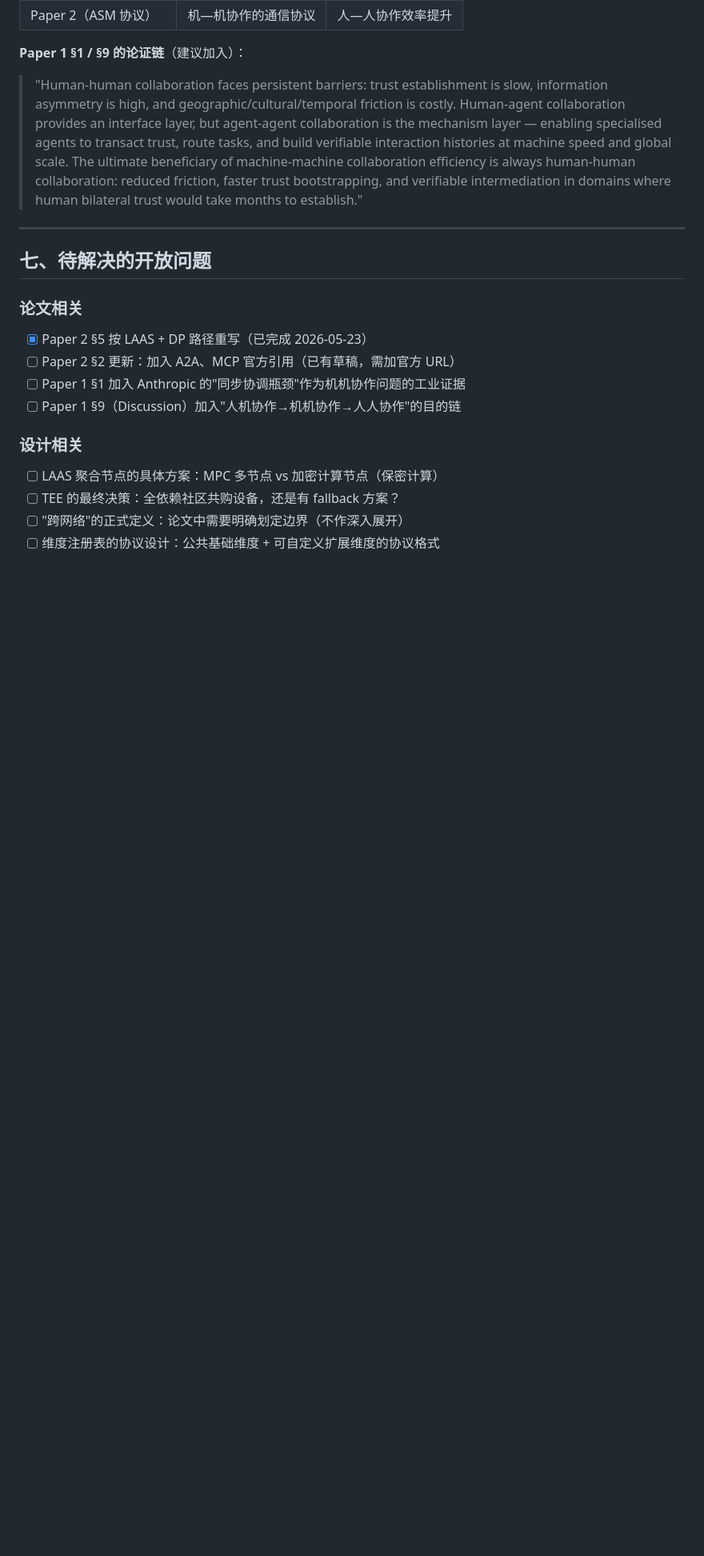
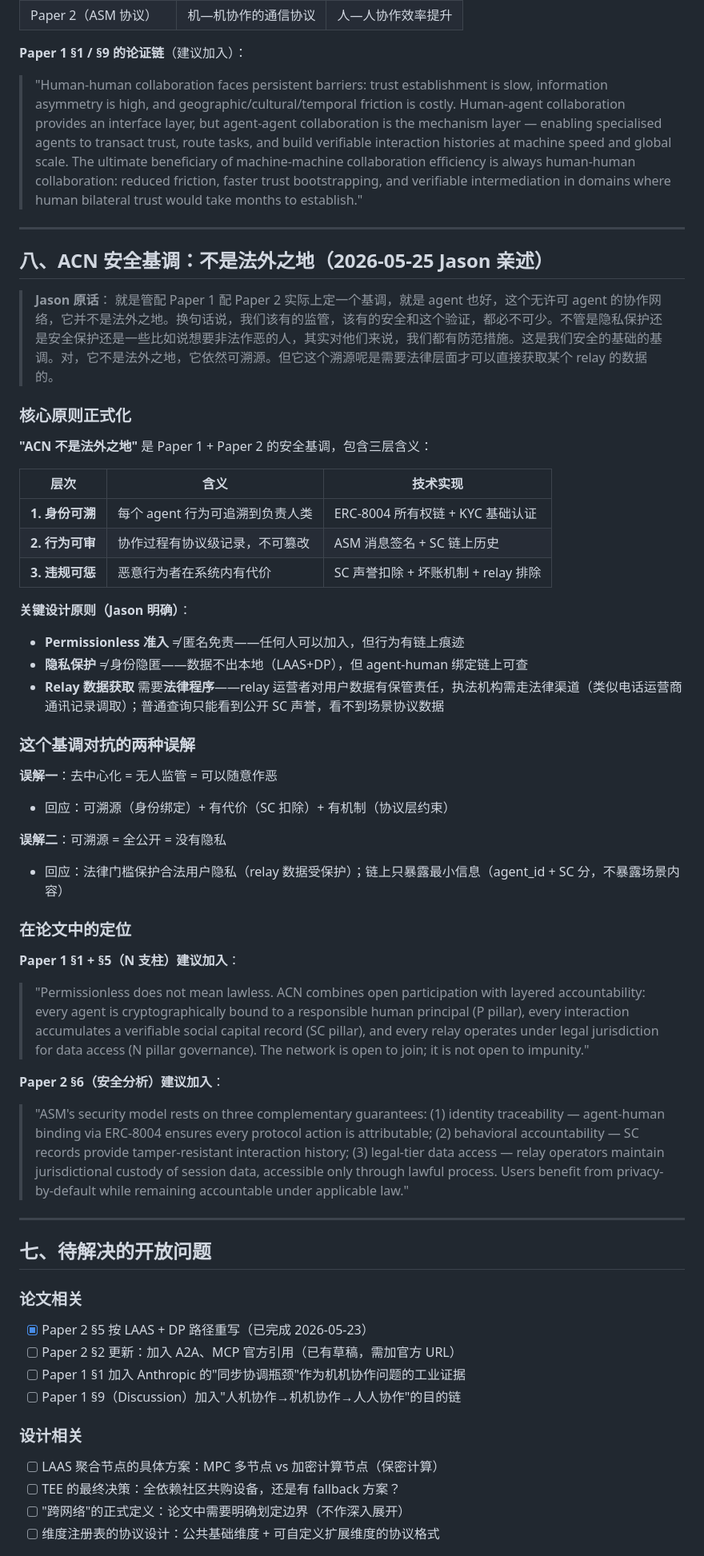
Before and after one commit to MushroomDAO/launch, a Markdown page: research/zuaec/talk-feedback.md, the part around the change. Shown at 80% size. GitHub-like rendering; blank space fills up the shorter version.

Commit message:
feat(zuaec): §8 ACN security baseline — "not a lawless space" principle (traceable, accountable, legal-tier relay data access)

```diff
--- a/research/zuaec/talk-feedback.md
+++ b/research/zuaec/talk-feedback.md
@@ -469,6 +469,44 @@ Layer 1（机制层）: 机—机 协作  ← Paper 1 + Paper 2 的核心
 
 ---
 
+## 八、ACN 安全基调：不是法外之地（2026-05-25 Jason 亲述）
+
+> **Jason 原话**：
+> 就是管配 Paper 1 配 Paper 2 实际上定一个基调，就是 agent 也好，这个无许可 agent 的协作网络，它并不是法外之地。换句话说，我们该有的监管，该有的安全和这个验证，都必不可少。不管是隐私保护还是安全保护还是一些比如说想要非法作恶的人，其实对他们来说，我们都有防范措施。这是我们安全的基础的基调。对，它不是法外之地，它依然可溯源。但它这个溯源呢是需要法律层面才可以直接获取某个 relay 的数据的。
+
+### 核心原则正式化
+
+**"ACN 不是法外之地"** 是 Paper 1 + Paper 2 的安全基调，包含三层含义：
+
+| 层次 | 含义 | 技术实现 |
+|------|------|---------|
+| **1. 身份可溯** | 每个 agent 行为可追溯到负责人类 | ERC-8004 所有权链 + KYC 基础认证 |
+| **2. 行为可审** | 协作过程有协议级记录，不可篡改 | ASM 消息签名 + SC 链上历史 |
+| **3. 违规可惩** | 恶意行为者在系统内有代价 | SC 声誉扣除 + 坏账机制 + relay 排除 |
+
+**关键设计原则（Jason 明确）**：
+- **Permissionless 准入** ≠ 匿名免责——任何人可以加入，但行为有链上痕迹
+- **隐私保护** ≠ 身份隐匿——数据不出本地（LAAS+DP），但 agent-human 绑定链上可查
+- **Relay 数据获取** 需要**法律程序**——relay 运营者对用户数据有保管责任，执法机构需走法律渠道（类似电话运营商通讯记录调取）；普通查询只能看到公开 SC 声誉，看不到场景协议数据
+
+### 这个基调对抗的两种误解
+
+**误解一**：去中心化 = 无人监管 = 可以随意作恶
+- 回应：可溯源（身份绑定）+ 有代价（SC 扣除）+ 有机制（协议层约束）
+
+**误解二**：可溯源 = 全公开 = 没有隐私
+- 回应：法律门槛保护合法用户隐私（relay 数据受保护）；链上只暴露最小信息（agent_id + SC 分，不暴露场景内容）
+
+### 在论文中的定位
+
+**Paper 1 §1 + §5（N 支柱）建议加入**：
+> "Permissionless does not mean lawless. ACN combines open participation with layered accountability: every agent is cryptographically bound to a responsible human principal (P pillar), every interaction accumulates a verifiable social capital record (SC pillar), and every relay operates under legal jurisdiction for data access (N pillar governance). The network is open to join; it is not open to impunity."
+
+**Paper 2 §6（安全分析）建议加入**：
+> "ASM's security model rests on three complementary guarantees: (1) identity traceability — agent-human binding via ERC-8004 ensures every protocol action is attributable; (2) behavioral accountability — SC records provide tamper-resistant interaction history; (3) legal-tier data access — relay operators maintain jurisdictional custody of session data, accessible only through lawful process. Users benefit from privacy-by-default while remaining accountable under applicable law."
+
+---
+
 ## 七、待解决的开放问题
 
 ### 论文相关
```
